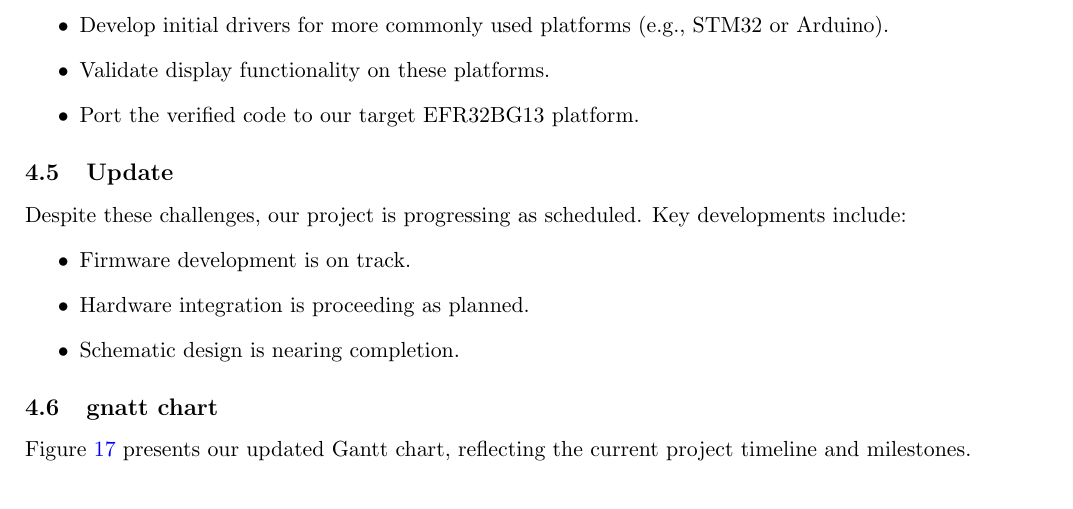
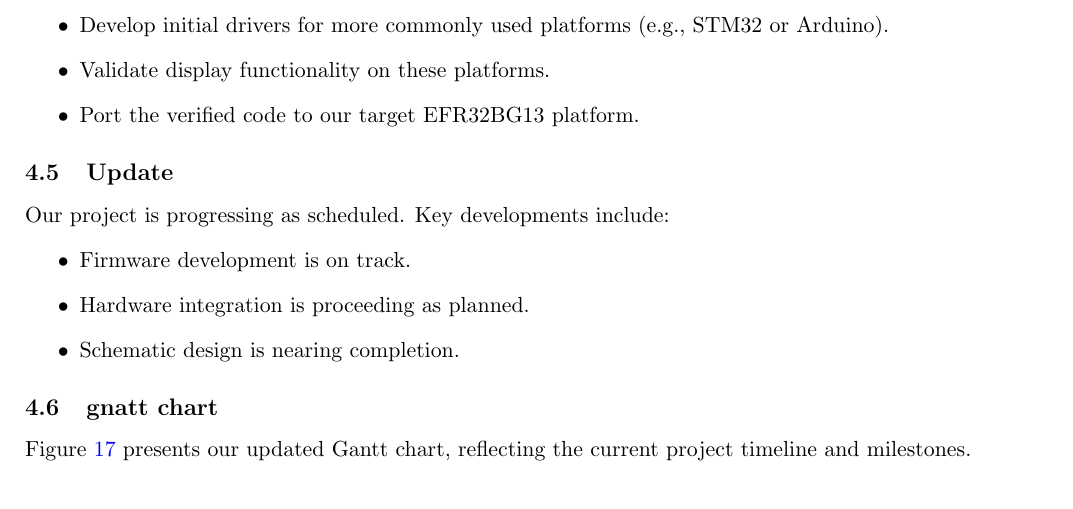
Before and after one commit to parthishere/Insane-Keyboard, a LaTeX document (project_report/the_insane_keyboard.tex): part of page 33 of 34, cut so that both start at the same text. Compiled offline with pdfLaTeX.

Commit message:
changed buzz word

```diff
--- a/project_report/the_insane_keyboard.tex
+++ b/project_report/the_insane_keyboard.tex
@@ -1281,7 +1281,7 @@ To address the identified risks and challenges, we have developed the following
 
 
 \subsection{Update}
-Despite these challenges, our project is progressing as scheduled. Key developments include:
+Our project is progressing as scheduled. Key developments include:
 \begin{itemize}
     \item Firmware development is on track.
     \item Hardware integration is proceeding as planned.
```
Also changed, not shown: 3 other files.
